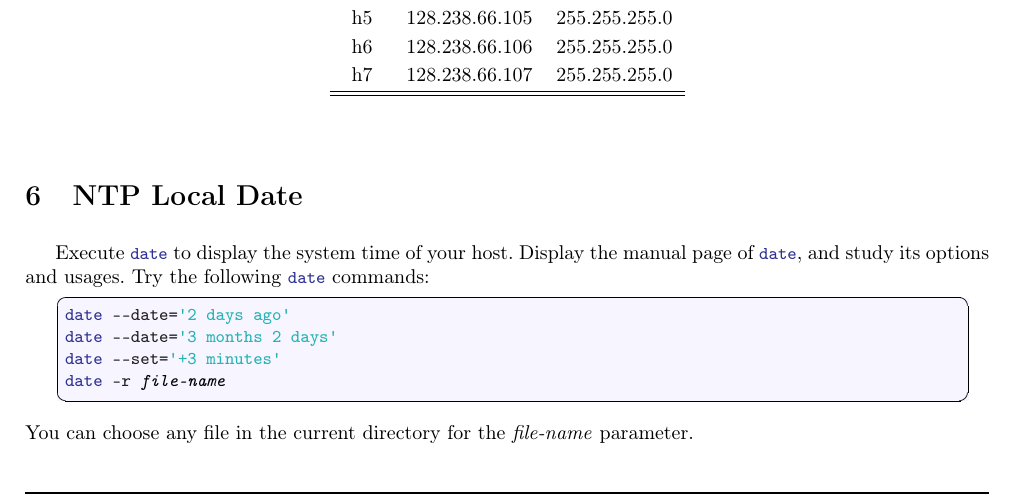
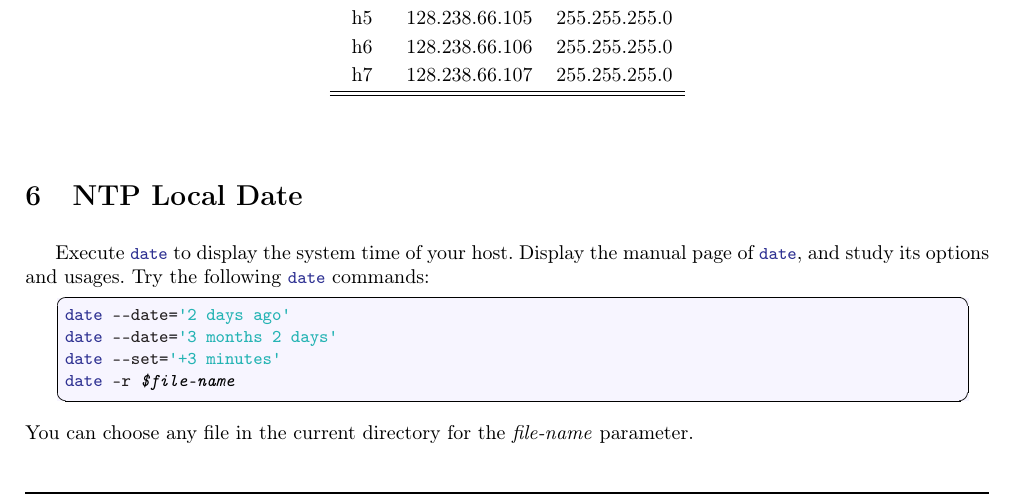
Before and after one commit to HPNL/TCP-IP-Laboratory, a LaTeX document (8 The Web, DHCP, NTP and NAT/The Web, DHCP, NTP and NAT.tex): part of page 5 of 10, cut so that both start at the same text. Compiled offline with pdfLaTeX.

Commit message:
fix some issue

```diff
--- a/8 The Web, DHCP, NTP and NAT/The Web, DHCP, NTP and NAT.tex
+++ b/8 The Web, DHCP, NTP and NAT/The Web, DHCP, NTP and NAT.tex
@@ -236,11 +236,11 @@ host h5 {
     Display the manual page of \lstinline{date}, and study its options and usages.
     Try the following \lstinline{date} commands:
 
-    \begin{lstlisting}[emph={file-name}]
+    \begin{lstlisting}[emph={$file-name}]
 date --date='2 days ago'
 date --date='3 months 2 days'
 date --set='+3 minutes'
-date -r file-name
+date -r $file-name
     \end{lstlisting}
     You can choose any file in the current directory for the \textit{file-name} parameter.
 
```
Also changed, not shown: 9 Network management and security/Network management and security.tex (+1 -1 lines).
